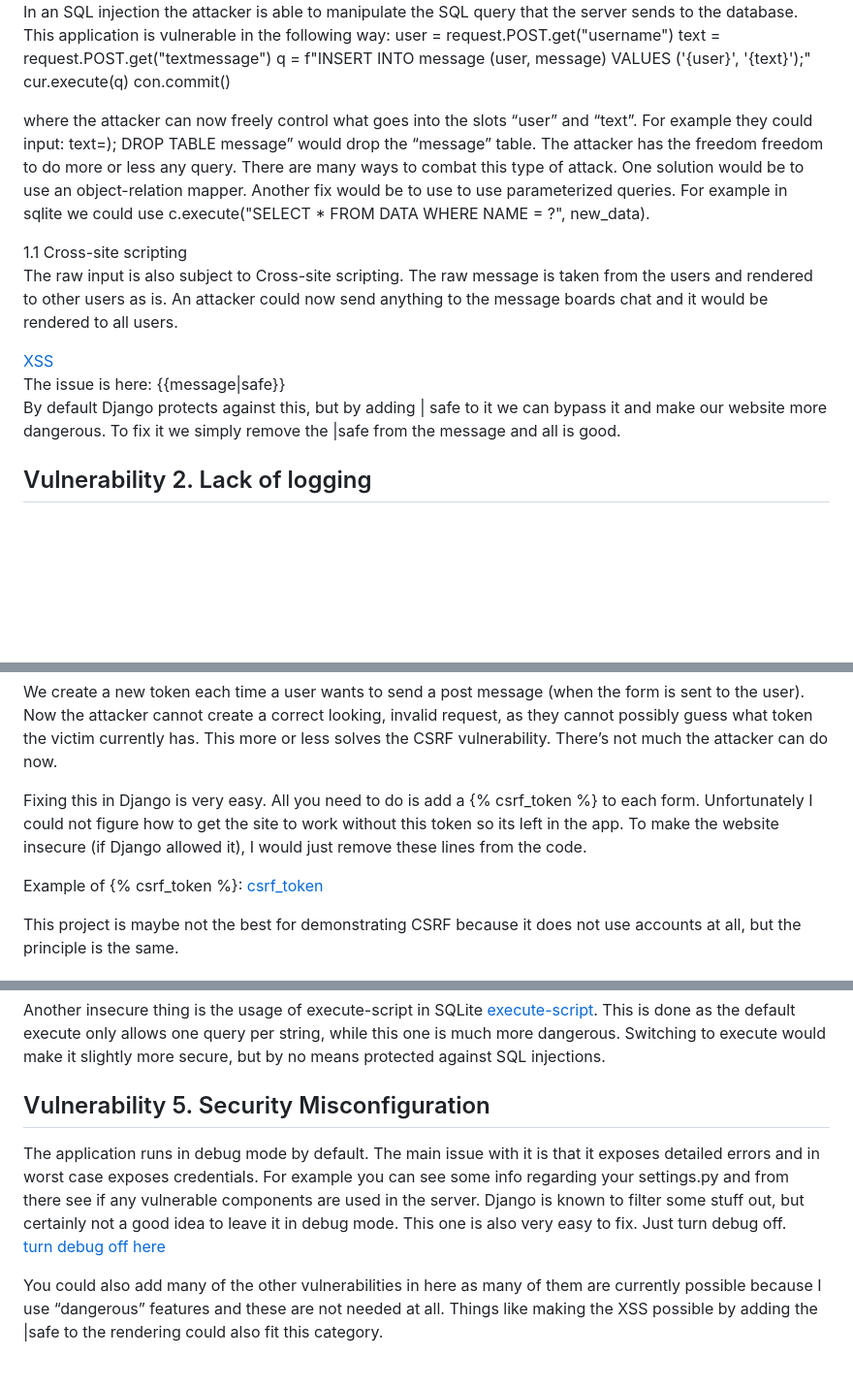
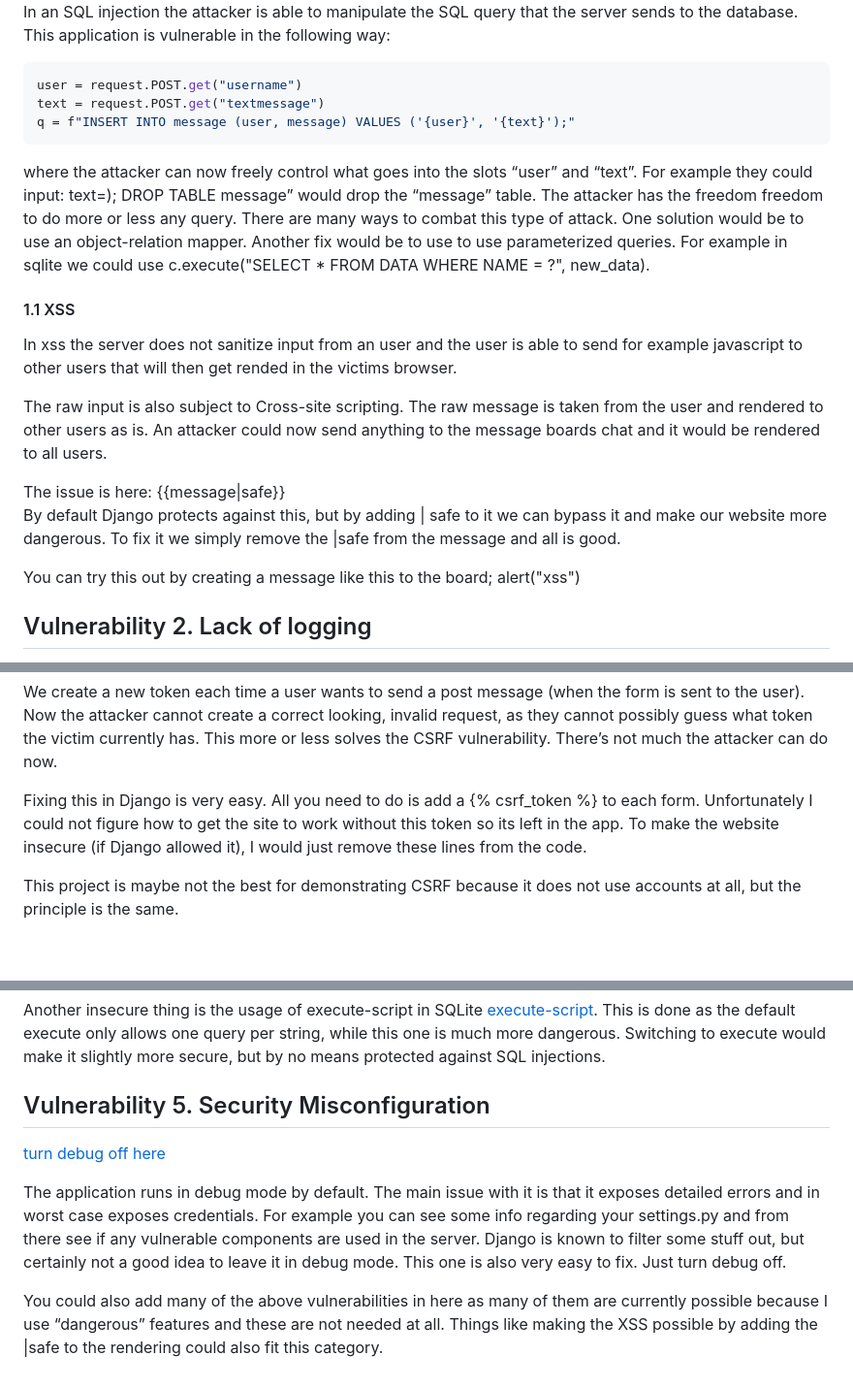
Before and after one commit to LaihoE/cyber-security-project, a Markdown page: README.md, 3 parts joined by grey strips. Shown at 97% size. GitHub-like rendering; blank space fills up the shorter version.

````diff
--- a/README.md
+++ b/README.md
@@ -16,20 +15,21 @@ can be found - [sql injection](./server/pages/views.py#L25)
 In an SQL injection the attacker is able to manipulate the SQL query that the server sends to the database. This application is vulnerable in the following way:
+```Python
 user = request.POST.get("username")
 text = request.POST.get("textmessage")
 q = f"INSERT INTO message (user, message) VALUES ('{user}', '{text}');"
-cur.execute(q)
-con.commit()
-
+```
 
 where the attacker can now freely control what goes into the slots “user” and “text”. For example they could input: text=); DROP TABLE message” would drop the “message” table. The attacker  has the freedom freedom to do more or less any query. There are many ways to combat this type of attack. One solution would be to use an object-relation mapper. Another fix would be to use to use parameterized queries. For example in sqlite we could use c.execute("SELECT * FROM DATA WHERE NAME = ?", new_data).
 
-1.1 Cross-site scripting
-The raw input is also subject to Cross-site scripting. The raw message is taken from the users and rendered to other users as is. An attacker could now send anything to the message boards chat and it would be rendered to all users.
+#### 1.1 XSS
+In xss the server does not sanitize input from an user and the user is able to send for example javascript to other users that will then get rended in the victims browser.
 
-[XSS](./server/pages/templates/pages/home.html#L18)
+The raw input is also subject to Cross-site scripting. The raw message is taken from the user and rendered to other users as is. An attacker could now send anything to the message boards chat and it would be rendered to all users.
+
 The issue is here: {{message|safe}}
 By default Django protects against this, but by adding | safe to it we can bypass it and make our website more dangerous. To fix it we simply remove the |safe from the message and all is good.
 
+You can try this out by creating a message like this to the board; <script>alert("xss")<script>
 
 
 ## Vulnerability 2. Lack of logging
@@ -63,8 +65,6 @@ We create a new token each time a user wants to send a post message (when the fo
 
 Fixing this in Django is very easy. All you need to do is add a {% csrf_token %} to each form. Unfortunately I could not figure how to get the site to work without this token so its left in the app. To make the website insecure (if Django allowed it), I would just remove these lines from the code.
 
-Example of {% csrf_token %}: [csrf_token](server/pages/templates/pages/home.html#L4)
-
 This project is maybe not the best for demonstrating CSRF because it does not use accounts at all, but the principle is the same.
 
 
@@ -78,8 +78,8 @@ Another insecure thing is the usage of execute-script in SQLite [execute-script]
 
 
 ## Vulnerability 5. Security Misconfiguration
+[turn debug off here](server/config/settings.py#L26)
 
 The application runs in debug mode by default. The main issue with it is that it exposes detailed errors and in worst case exposes credentials. For example you can see some info regarding your settings.py and from there see if any vulnerable components are used in the server. Django is known to filter some stuff out, but certainly not a good idea to leave it in debug mode. This one is also very easy to fix. Just turn debug off.
-[turn debug off here](server/config/settings.py#L26)
 
-You could also add many of the other vulnerabilities in here as many of them are currently possible because I use “dangerous” features and these are not needed at all. Things like making the XSS possible by adding the |safe to the rendering could also fit this category.
+You could also add many of the above vulnerabilities in here as many of them are currently possible because I use “dangerous” features and these are not needed at all. Things like making the XSS possible by adding the |safe to the rendering could also fit this category.
````
Also changed, not shown: other parts of README.md (+5 -4 lines).
